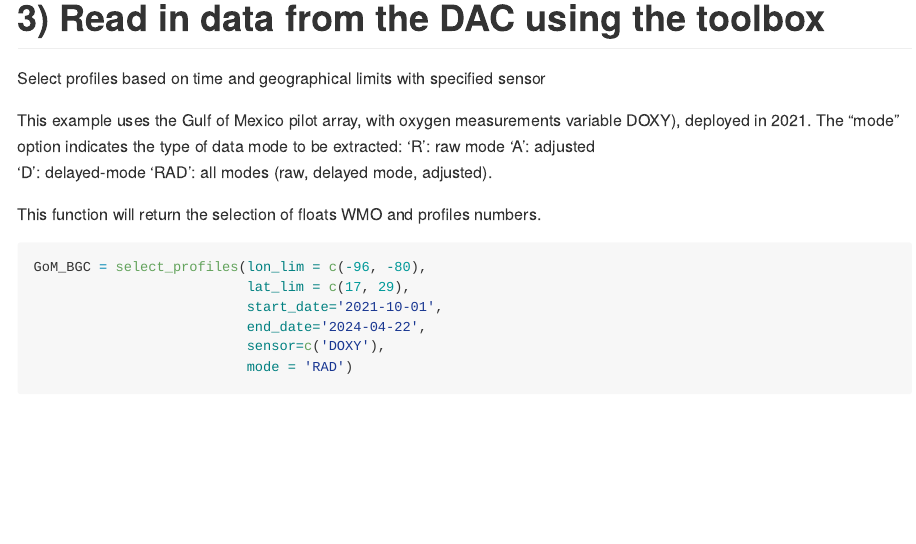
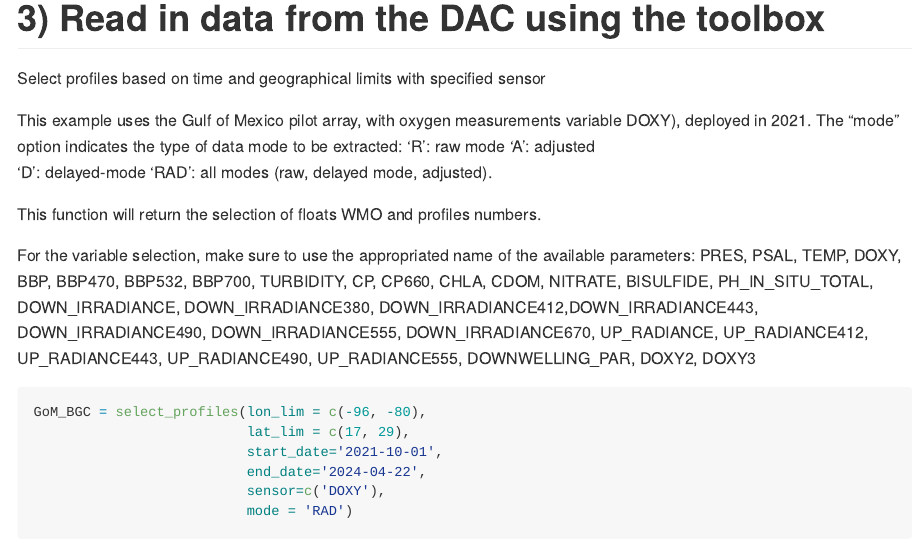
Before and after one commit to NOAA-PMEL/OneArgo-R, an R Markdown document (Tutorial_101/Codes/Tutorial_OneArgoR101.Rmd): the page in a window 1100 px wide, from 2830 px down. Rendered offline with R 4.5, knitr and Pandoc, with nearby package versions; some code elsewhere in the file could not run offline.

Commit message:
Add parameters names infos in Tutorial_101

````diff
--- a/Tutorial_101/Codes/Tutorial_OneArgoR101.Rmd
+++ b/Tutorial_101/Codes/Tutorial_OneArgoR101.Rmd
@@ -97,6 +97,14 @@ The "mode" option indicates the type of data mode to be extracted:
 
 This function will return the selection of floats WMO and profiles numbers.
 
+For the variable selection, make sure to use the appropriated name of the
+available parameters:
+PRES, PSAL, TEMP, DOXY, BBP, BBP470, BBP532, BBP700, TURBIDITY, CP, CP660,
+CHLA, CDOM, NITRATE, BISULFIDE, PH_IN_SITU_TOTAL, DOWN_IRRADIANCE,
+DOWN_IRRADIANCE380, DOWN_IRRADIANCE412,DOWN_IRRADIANCE443, DOWN_IRRADIANCE490,
+DOWN_IRRADIANCE555, DOWN_IRRADIANCE670, UP_RADIANCE, UP_RADIANCE412,
+UP_RADIANCE443, UP_RADIANCE490, UP_RADIANCE555, DOWNWELLING_PAR, DOXY2, DOXY3
+
 ```{r}
 GoM_BGC = select_profiles(lon_lim = c(-96, -80),
                           lat_lim = c(17, 29),
````
Also changed, not shown: Tutorial_101/Codes/Tutorial_OneArgoR101.R (+12 -4 lines), Tutorial_101/Tutorial_OneArgoR101_Github.md (+11 -4 lines), Tutorial_101/Codes/Tutorial_OneArgoR101.Rmd (10 more changed lines).
